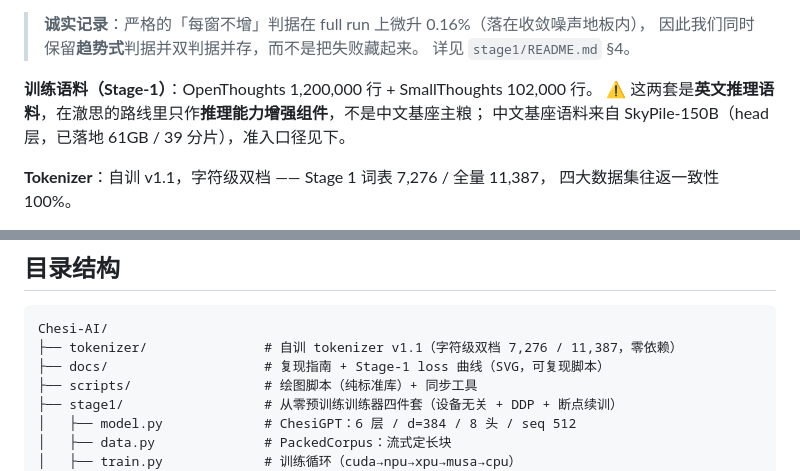
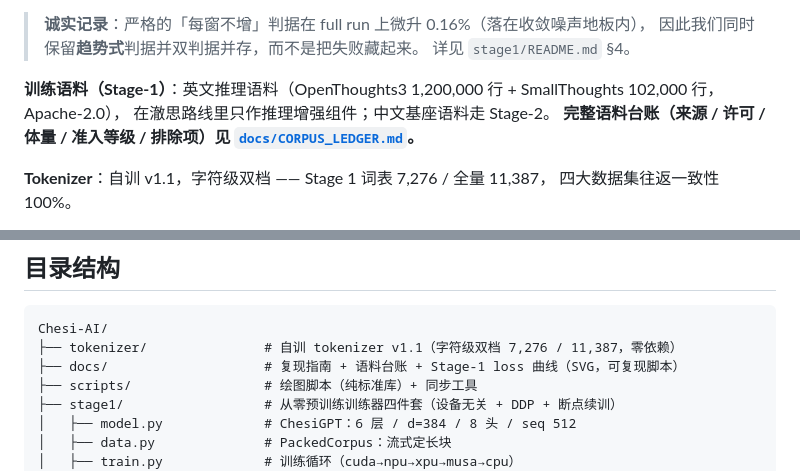
Before and after one commit to Chesi-AI-Models/Chesi-AI, a Markdown page: README.md, 2 parts joined by grey strips. GitHub-like rendering.

Commit message:
docs: add CORPUS_LEDGER, compress README corpus paragraph

````diff
--- a/README.md
+++ b/README.md
@@ -42,9 +42,9 @@
 > 因此我们同时保留**趋势式**判据并双判据并存，而不是把失败藏起来。
 > 详见 `stage1/README.md` §4。
 
-**训练语料（Stage-1）**：OpenThoughts 1,200,000 行 + SmallThoughts 102,000 行。
-⚠️ 这两套是**英文推理语料**，在澈思的路线里只作**推理能力增强组件**，不是中文基座主粮；
-中文基座语料来自 SkyPile-150B（head 层，已落地 61GB / 39 分片），准入口径见下。
+**训练语料（Stage-1）**：英文推理语料（OpenThoughts3 1,200,000 行 + SmallThoughts 102,000 行，Apache-2.0），
+在澈思路线里只作推理增强组件；中文基座语料走 Stage-2。
+**完整语料台账（来源 / 许可 / 体量 / 准入等级 / 排除项）见 [`docs/CORPUS_LEDGER.md`](docs/CORPUS_LEDGER.md)。**
 
 **Tokenizer**：自训 v1.1，字符级双档 —— Stage 1 词表 7,276 / 全量 11,387，
 四大数据集往返一致性 100%。
@@ -96,7 +96,7 @@ python stage1/verify_stage1.py --mode full
 ```
 Chesi-AI/
 ├── tokenizer/               # 自训 tokenizer v1.1（字符级双档 7,276 / 11,387，零依赖）
-├── docs/                    # 复现指南 + Stage-1 loss 曲线（SVG，可复现脚本）
+├── docs/                    # 复现指南 + 语料台账 + Stage-1 loss 曲线（SVG，可复现脚本）
 ├── scripts/                 # 绘图脚本（纯标准库）+ 同步工具
 ├── stage1/                  # 从零预训练训练器四件套（设备无关 + DDP + 断点续训）
 │   ├── model.py             # ChesiGPT：6 层 / d=384 / 8 头 / seq 512
````
